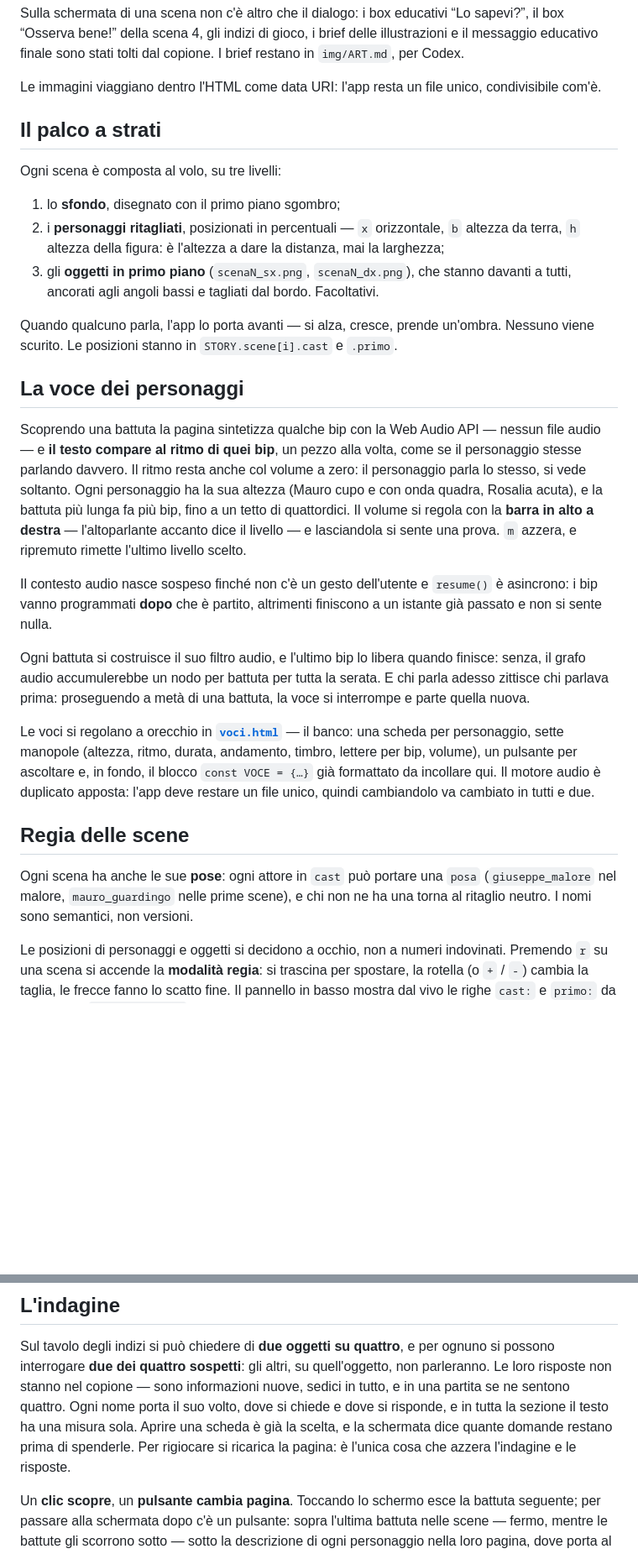
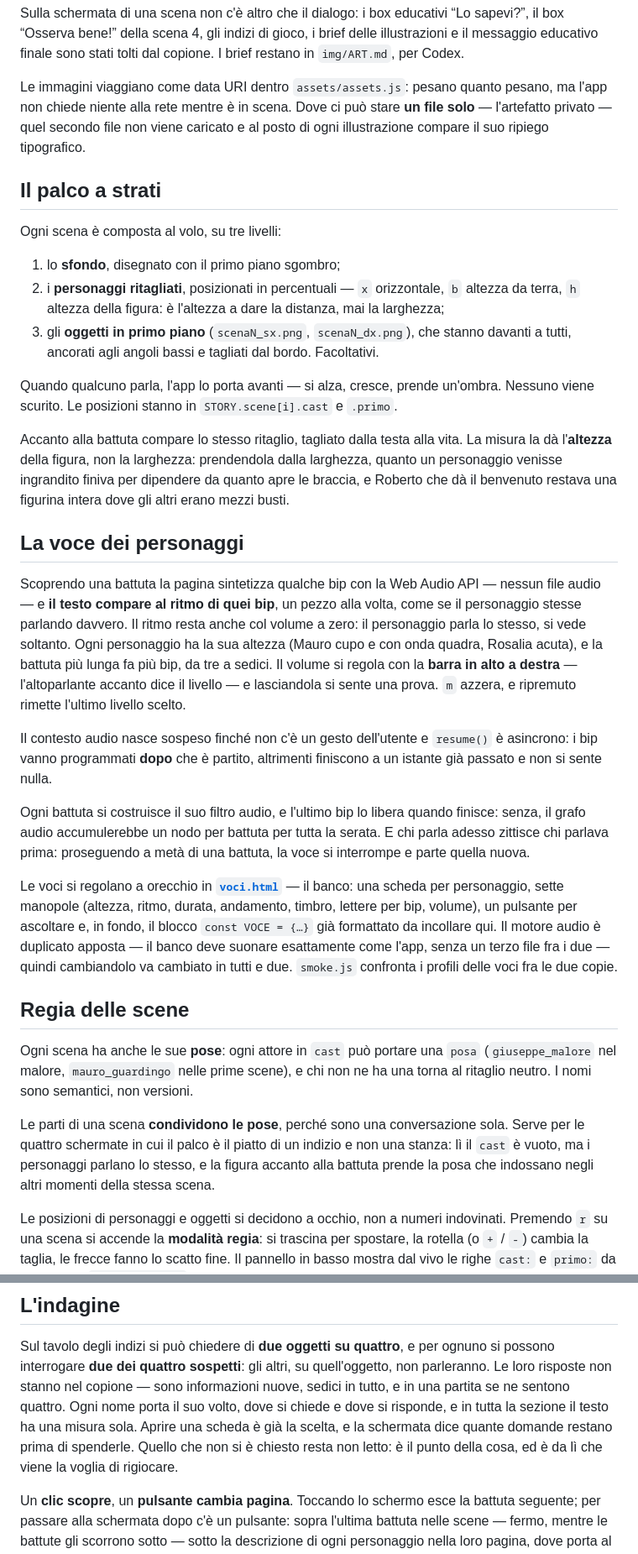
Before and after one commit to Viridjan/app-con-delitto, a Markdown page: README.md, 2 parts joined by grey strips. Shown at 84% size. Drawn GitHub-style; blank space fills up the shorter version.

Commit message:
docs: README e CLAUDE.md allineati alle due correzioni di oggi
README: le immagini non sono piu' dentro l'HTML e l'app non e' piu' un file
unico — due punti si contraddicevano fra loro; il pannello `v` non elenca piu'
le immagini mancanti; rigiocare non richiede piu' di ricaricare la pagina, c'e'
`Ritenta`; il tetto dei bip e' sedici, non quattordici. Aggiunte le pose
condivise fra le parti di una scena e la scala della figura che parla.

CLAUDE.md: `ACTOR_POSES` non e' "sparito", e' derivato da `STORY` e messo in
cache — due righe distanti dicevano cose opposte.

Co-Authored-By: Claude Opus 5 <noreply@anthropic.com>
Claude-Session: https://claude.ai/code/session_01Tr9jXPm8AyVwKeKixVCCQv

```diff
--- a/README.md
+++ b/README.md
@@ -28,8 +28,10 @@ Sulla schermata di una scena non c'è altro che il dialogo: i box educativi “L
 “Osserva bene!” della scena 4, gli indizi di gioco, i brief delle illustrazioni e il messaggio
 educativo finale sono stati tolti dal copione. I brief restano in `img/ART.md`, per Codex.
 
-Le immagini viaggiano dentro l'HTML come data URI: l'app resta un file unico, condivisibile
-com'è.
+Le immagini viaggiano come data URI dentro `assets/assets.js`: pesano quanto pesano, ma l'app
+non chiede niente alla rete mentre è in scena. Dove ci può stare **un file solo** — l'artefatto
+privato — quel secondo file non viene caricato e al posto di ogni illustrazione compare il suo
+ripiego tipografico.
 
 ## Il palco a strati
 
@@ -44,6 +46,11 @@ Ogni scena è composta al volo, su tre livelli:
 Quando qualcuno parla, l'app lo porta avanti — si alza, cresce, prende un'ombra. Nessuno viene
 scurito. Le posizioni stanno in `STORY.scene[i].cast` e `.primo`.
 
+Accanto alla battuta compare lo stesso ritaglio, tagliato dalla testa alla vita. La misura la dà
+l'**altezza** della figura, non la larghezza: prendendola dalla larghezza, quanto un personaggio
+venisse ingrandito finiva per dipendere da quanto apre le braccia, e Roberto che dà il benvenuto
+restava una figurina intera dove gli altri erano mezzi busti.
+
 ## La voce dei personaggi
 
 Scoprendo una battuta la pagina sintetizza qualche bip con la Web Audio API — nessun file audio —
@@ -51,7 +58,7 @@ e **il testo compare al ritmo di quei bip**, un pezzo alla volta, come se il per
 parlando davvero. Il ritmo resta anche col volume a zero: il personaggio parla lo stesso, si vede
 soltanto.
 Ogni personaggio ha la sua altezza (Mauro cupo e con onda quadra, Rosalia acuta), e la battuta
-più lunga fa più bip, fino a un tetto di quattordici. Il volume si regola con la **barra in alto a destra** — l'altoparlante accanto dice il livello —
+più lunga fa più bip, da tre a sedici. Il volume si regola con la **barra in alto a destra** — l'altoparlante accanto dice il livello —
 e lasciandola si sente una prova. `m` azzera, e ripremuto rimette l'ultimo livello scelto.
 
 Il contesto audio nasce sospeso finché non c'è un gesto dell'utente e `resume()` è asincrono:
@@ -65,14 +72,20 @@ chi parlava prima: proseguendo a metà di una battuta, la voce si interrompe e p
 Le voci si regolano a orecchio in **[`voci.html`](voci.html)** — il banco: una scheda per
 personaggio, sette manopole (altezza, ritmo, durata, andamento, timbro, lettere per bip,
 volume), un pulsante per ascoltare e, in fondo, il blocco `const VOCE = {…}` già formattato da
-incollare qui. Il motore audio è duplicato apposta: l'app deve restare un file unico, quindi
-cambiandolo va cambiato in tutti e due.
+incollare qui. Il motore audio è duplicato apposta — il banco deve suonare esattamente come
+l'app, senza un terzo file fra i due — quindi cambiandolo va cambiato in tutti e due. `smoke.js`
+confronta i profili delle voci fra le due copie.
 
 ## Regia delle scene
 
 Ogni scena ha anche le sue **pose**: ogni attore in `cast` può portare una `posa`
 (`giuseppe_malore` nel malore, `mauro_guardingo` nelle prime scene), e chi non ne ha una torna al
 ritaglio neutro. I nomi sono semantici, non versioni.
+
+Le parti di una scena **condividono le pose**, perché sono una conversazione sola. Serve per le
+quattro schermate in cui il palco è il piatto di un indizio e non una stanza: lì il `cast` è
+vuoto, ma i personaggi parlano lo stesso, e la figura accanto alla battuta prende la posa che
+indossano negli altri momenti della stessa scena.
 
 Le posizioni di personaggi e oggetti si decidono a occhio, non a numeri indovinati. Premendo `r`
 su una scena si accende la **modalità regia**: si trascina per spostare, la rotella (o `+` / `-`)
@@ -123,8 +136,8 @@ interrogare **due dei quattro sospetti**: gli altri, su quell'oggetto, non parle
 risposte non stanno nel copione — sono informazioni nuove, sedici in tutto, e in una partita se
 ne sentono quattro. Ogni nome porta il suo volto, dove si chiede e dove si risponde, e in tutta
 la sezione il testo ha una misura sola. Aprire una scheda è
-già la scelta, e la schermata dice quante domande restano prima di spenderle. Per rigiocare si
-ricarica la pagina: è l'unica cosa che azzera l'indagine e le risposte.
+già la scelta, e la schermata dice quante domande restano prima di spenderle. Quello che non si è
+chiesto resta non letto: è il punto della cosa, ed è da lì che viene la voglia di rigiocare.
 
 Un **clic scopre**, un **pulsante cambia pagina**. Toccando lo schermo esce la battuta seguente;
 per passare alla schermata dopo c'è un pulsante: sopra l'ultima battuta nelle scene — fermo,
```
Also changed, not shown: other parts of README.md (+1 -1 lines), CLAUDE.md (+2 -1 lines).
